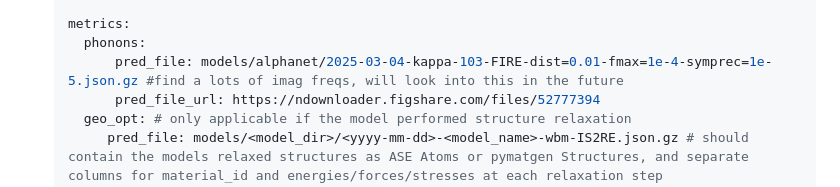
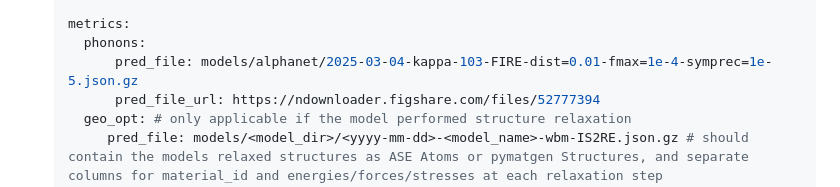
Before and after one commit to janosh/matbench-discovery, a Markdown page: contributing.md, the part around the change. Rendered like a GitHub page.

Commit message:
fix comment that is not general

```diff
--- a/contributing.md
+++ b/contributing.md
@@ -143,7 +143,7 @@ To submit a new model to this benchmark and add it to our leaderboard, please cr
 
    metrics:
      phonons:
-         pred_file: models/alphanet/2025-03-04-kappa-103-FIRE-dist=0.01-fmax=1e-4-symprec=1e-5.json.gz #find a lots of imag freqs, will look into this in the future
+         pred_file: models/alphanet/2025-03-04-kappa-103-FIRE-dist=0.01-fmax=1e-4-symprec=1e-5.json.gz
          pred_file_url: https://ndownloader.figshare.com/files/52777394
      geo_opt: # only applicable if the model performed structure relaxation
         pred_file: models/<model_dir>/<yyyy-mm-dd>-<model_name>-wbm-IS2RE.json.gz # should contain the models relaxed structures as ASE Atoms or pymatgen Structures, and separate columns for material_id and energies/forces/stresses at each relaxation step
```
